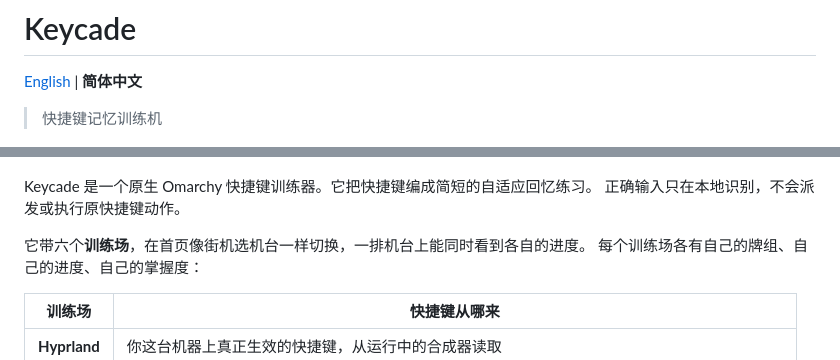
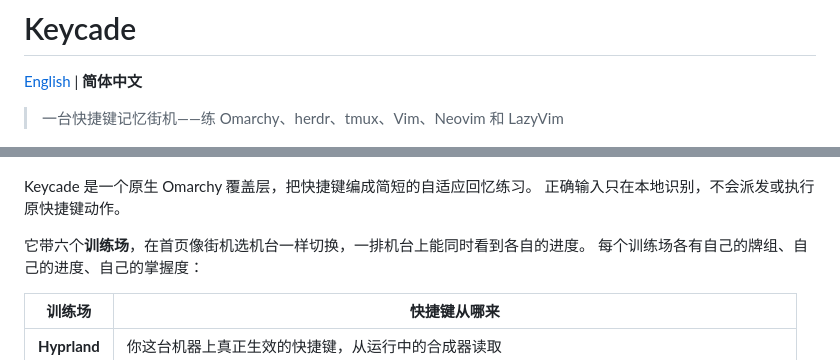
Before and after one commit to luneth90/keycade, a Markdown page: README.zh-CN.md, 2 parts joined by grey strips. Drawn GitHub-style.

```diff
--- a/README.zh-CN.md
+++ b/README.zh-CN.md
@@ -2,13 +2,13 @@
 
 [English](README.md) | **简体中文**
 
-> 快捷键记忆训练机
+> 一台快捷键记忆街机——练 Omarchy、herdr、tmux、Vim、Neovim 和 LazyVim
 
 ![Keycade 简体中文学习界面](docs/screenshots/keycade-zh-CN.png)
 
 ![全部快捷键已掌握庆祝画面](docs/screenshots/keycade-mastery-zh-CN.png)
 
-Keycade 是一个原生 Omarchy 快捷键训练器。它把快捷键编成简短的自适应回忆练习。
+Keycade 是一个原生 Omarchy 覆盖层，把快捷键编成简短的自适应回忆练习。
 正确输入只在本地识别，不会派发或执行原快捷键动作。
 
 它带六个**训练场**，在首页像街机选机台一样切换，一排机台上能同时看到各自的进度。
```
Also changed, not shown: README.md (+4 -4 lines).
